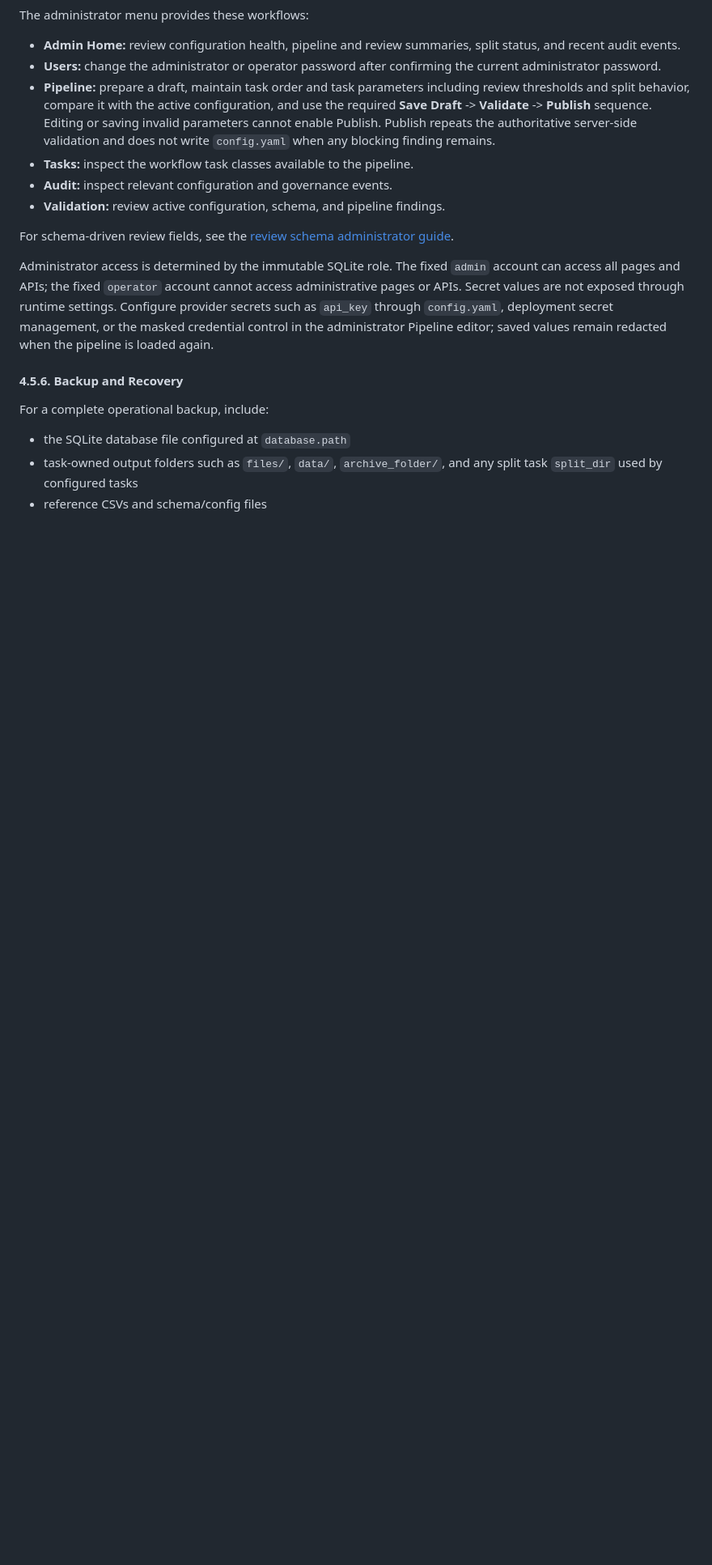
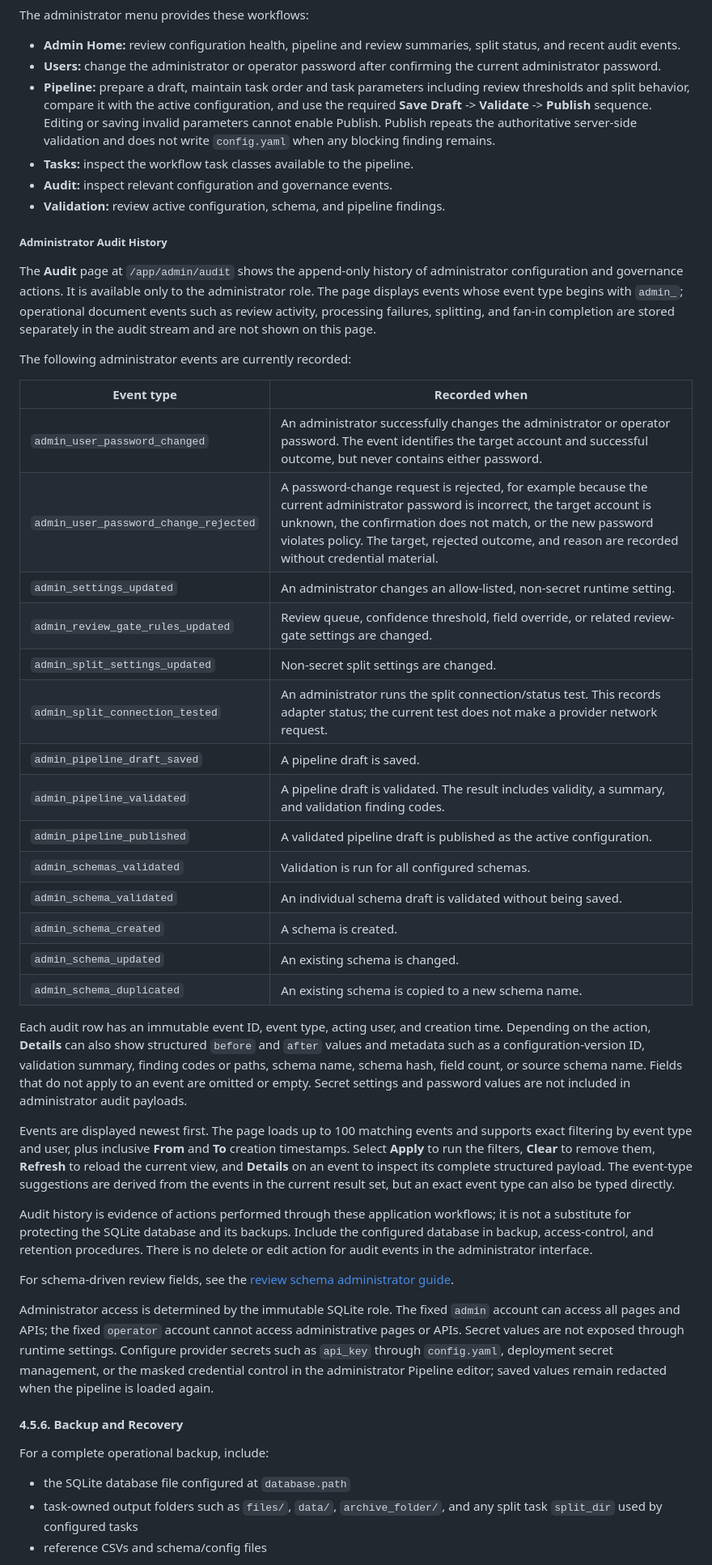
Before and after one commit to bpsong/pdfdoc_extraction, a Markdown page: docs/user_guide.md, the part around the change. Shown at 81% size. Rendered like a GitHub page; blank space fills up the shorter version.

Commit message:
document down admin audit in user guide

```diff
--- a/docs/user_guide.md
+++ b/docs/user_guide.md
@@ -656,6 +656,55 @@ The administrator menu provides these workflows:
 - **Audit:** inspect relevant configuration and governance events.
 - **Validation:** review active configuration, schema, and pipeline findings.
 
+##### Administrator Audit History
+
+The **Audit** page at `/app/admin/audit` shows the append-only history of
+administrator configuration and governance actions. It is available only to the
+administrator role. The page displays events whose event type begins with
+`admin_`; operational document events such as review activity, processing
+failures, splitting, and fan-in completion are stored separately in the audit
+stream and are not shown on this page.
+
+The following administrator events are currently recorded:
+
+| Event type | Recorded when |
+|------------|---------------|
+| `admin_user_password_changed` | An administrator successfully changes the administrator or operator password. The event identifies the target account and successful outcome, but never contains either password. |
+| `admin_user_password_change_rejected` | A password-change request is rejected, for example because the current administrator password is incorrect, the target account is unknown, the confirmation does not match, or the new password violates policy. The target, rejected outcome, and reason are recorded without credential material. |
+| `admin_settings_updated` | An administrator changes an allow-listed, non-secret runtime setting. |
+| `admin_review_gate_rules_updated` | Review queue, confidence threshold, field override, or related review-gate settings are changed. |
+| `admin_split_settings_updated` | Non-secret split settings are changed. |
+| `admin_split_connection_tested` | An administrator runs the split connection/status test. This records adapter status; the current test does not make a provider network request. |
+| `admin_pipeline_draft_saved` | A pipeline draft is saved. |
+| `admin_pipeline_validated` | A pipeline draft is validated. The result includes validity, a summary, and validation finding codes. |
+| `admin_pipeline_published` | A validated pipeline draft is published as the active configuration. |
+| `admin_schemas_validated` | Validation is run for all configured schemas. |
+| `admin_schema_validated` | An individual schema draft is validated without being saved. |
+| `admin_schema_created` | A schema is created. |
+| `admin_schema_updated` | An existing schema is changed. |
+| `admin_schema_duplicated` | An existing schema is copied to a new schema name. |
+
+Each audit row has an immutable event ID, event type, acting user, and creation
+time. Depending on the action, **Details** can also show structured `before` and
+`after` values and metadata such as a configuration-version ID, validation
+summary, finding codes or paths, schema name, schema hash, field count, or source
+schema name. Fields that do not apply to an event are omitted or empty. Secret
+settings and password values are not included in administrator audit payloads.
+
+Events are displayed newest first. The page loads up to 100 matching events and
+supports exact filtering by event type and user, plus inclusive **From** and
+**To** creation timestamps. Select **Apply** to run the filters, **Clear** to
+remove them, **Refresh** to reload the current view, and **Details** on an event
+to inspect its complete structured payload. The event-type suggestions are
+derived from the events in the current result set, but an exact event type can
+also be typed directly.
+
+Audit history is evidence of actions performed through these application
+workflows; it is not a substitute for protecting the SQLite database and its
+backups. Include the configured database in backup, access-control, and
+retention procedures. There is no delete or edit action for audit events in the
+administrator interface.
+
 For schema-driven review fields, see the [review schema administrator guide](review_schema_admin_guide.md).
 
 Administrator access is determined by the immutable SQLite role. The fixed `admin` account can access all pages and APIs; the fixed `operator` account cannot access administrative pages or APIs. Secret values are not exposed through runtime settings. Configure provider secrets such as `api_key` through `config.yaml`, deployment secret management, or the masked credential control in the administrator Pipeline editor; saved values remain redacted when the pipeline is loaded again.
```
